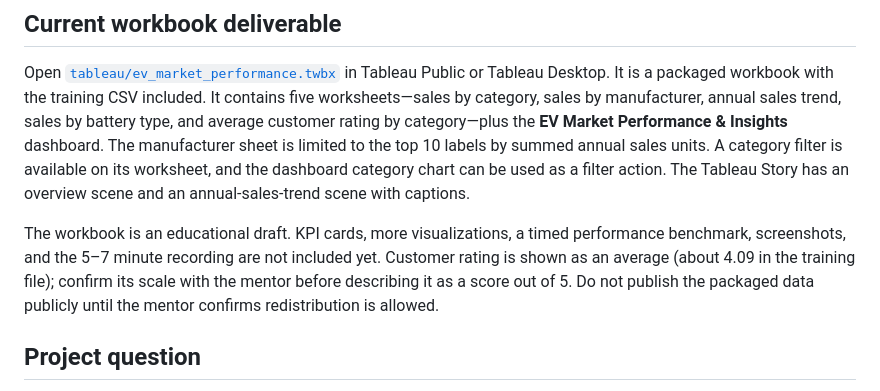
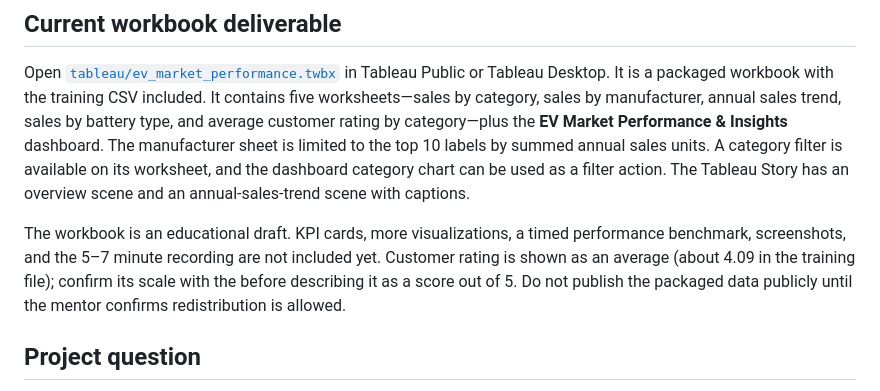
Before and after one commit to ZoroYuvraj/evprojectbyyuvraj, a Markdown page: README.md, the part around the change. Drawn GitHub-style.

Commit message:
Update README to remove mentor reference
Removed reference to 'mentor' in customer rating confirmation.

```diff
--- a/README.md
+++ b/README.md
@@ -13,7 +13,7 @@ Unless a file states otherwise, the original project documentation, scripts, and
 
 Open [`tableau/ev_market_performance.twbx`](tableau/ev_market_performance.twbx) in Tableau Public or Tableau Desktop. It is a packaged workbook with the training CSV included. It contains five worksheets—sales by category, sales by manufacturer, annual sales trend, sales by battery type, and average customer rating by category—plus the **EV Market Performance & Insights** dashboard. The manufacturer sheet is limited to the top 10 labels by summed annual sales units. A category filter is available on its worksheet, and the dashboard category chart can be used as a filter action. The Tableau Story has an overview scene and an annual-sales-trend scene with captions.
 
-The workbook is an educational draft. KPI cards, more visualizations, a timed performance benchmark, screenshots, and the 5–7 minute recording are not included yet. Customer rating is shown as an average (about 4.09 in the training file); confirm its scale with the mentor before describing it as a score out of 5. Do not publish the packaged data publicly until the mentor confirms redistribution is allowed.
+The workbook is an educational draft. KPI cards, more visualizations, a timed performance benchmark, screenshots, and the 5–7 minute recording are not included yet. Customer rating is shown as an average (about 4.09 in the training file); confirm its scale with the  before describing it as a score out of 5. Do not publish the packaged data publicly until the mentor confirms redistribution is allowed.
 
 ## Project question
 
```
